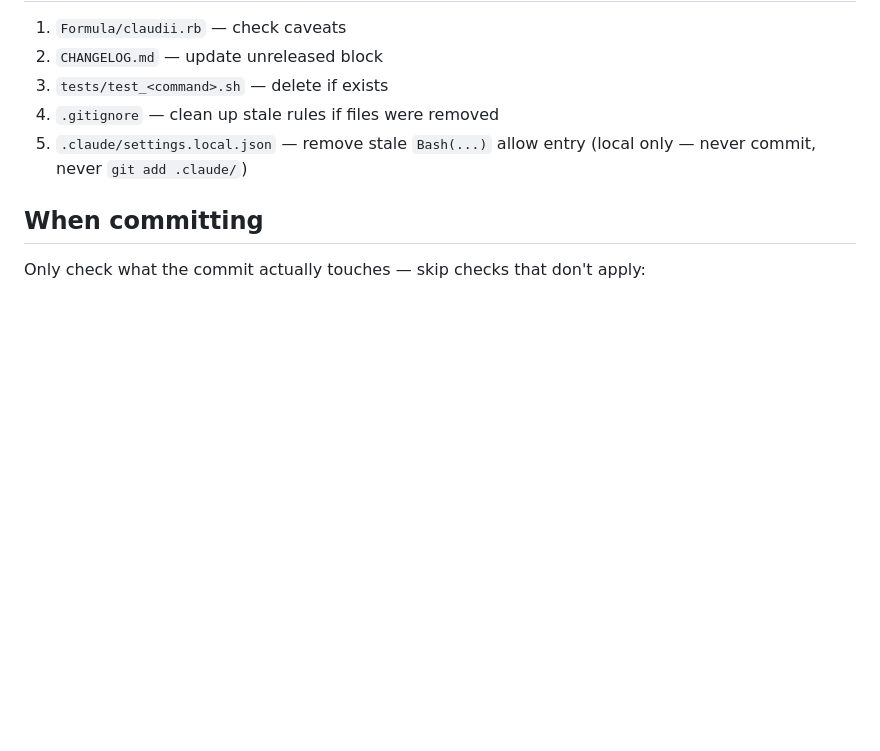
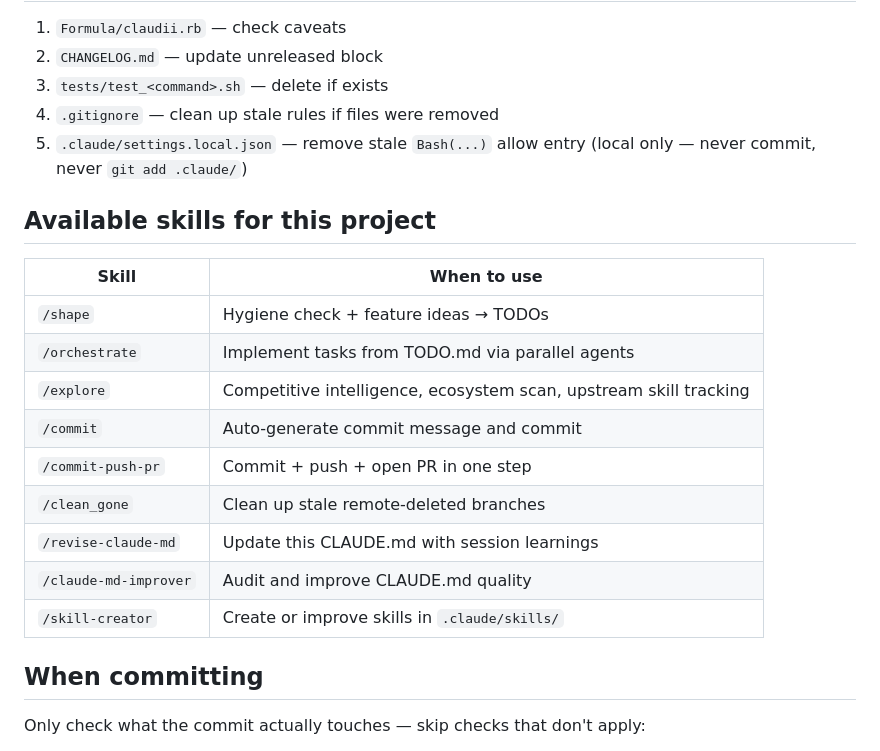
Before and after one commit to bmmmm/claudii, a Markdown page: CLAUDE.md, the part around the change. Drawn GitHub-style; blank space fills up the shorter version.

Commit message:
docs: add available skills table to CLAUDE.md
Co-Authored-By: Claude Sonnet 4.6 <noreply@anthropic.com>

```diff
--- a/CLAUDE.md
+++ b/CLAUDE.md
@@ -71,6 +71,20 @@ Written by `bin/claudii-status`, read by RPROMPT (no network in precmd).
 4. `.gitignore` — clean up stale rules if files were removed
 5. `.claude/settings.local.json` — remove stale `Bash(...)` allow entry (local only — never commit, never `git add .claude/`)
 
+## Available skills for this project
+
+| Skill | When to use |
+|-------|-------------|
+| `/shape` | Hygiene check + feature ideas → TODOs |
+| `/orchestrate` | Implement tasks from TODO.md via parallel agents |
+| `/explore` | Competitive intelligence, ecosystem scan, upstream skill tracking |
+| `/commit` | Auto-generate commit message and commit |
+| `/commit-push-pr` | Commit + push + open PR in one step |
+| `/clean_gone` | Clean up stale remote-deleted branches |
+| `/revise-claude-md` | Update this CLAUDE.md with session learnings |
+| `/claude-md-improver` | Audit and improve CLAUDE.md quality |
+| `/skill-creator` | Create or improve skills in `.claude/skills/` |
+
 ## When committing
 
 Only check what the commit actually touches — skip checks that don't apply:
```
